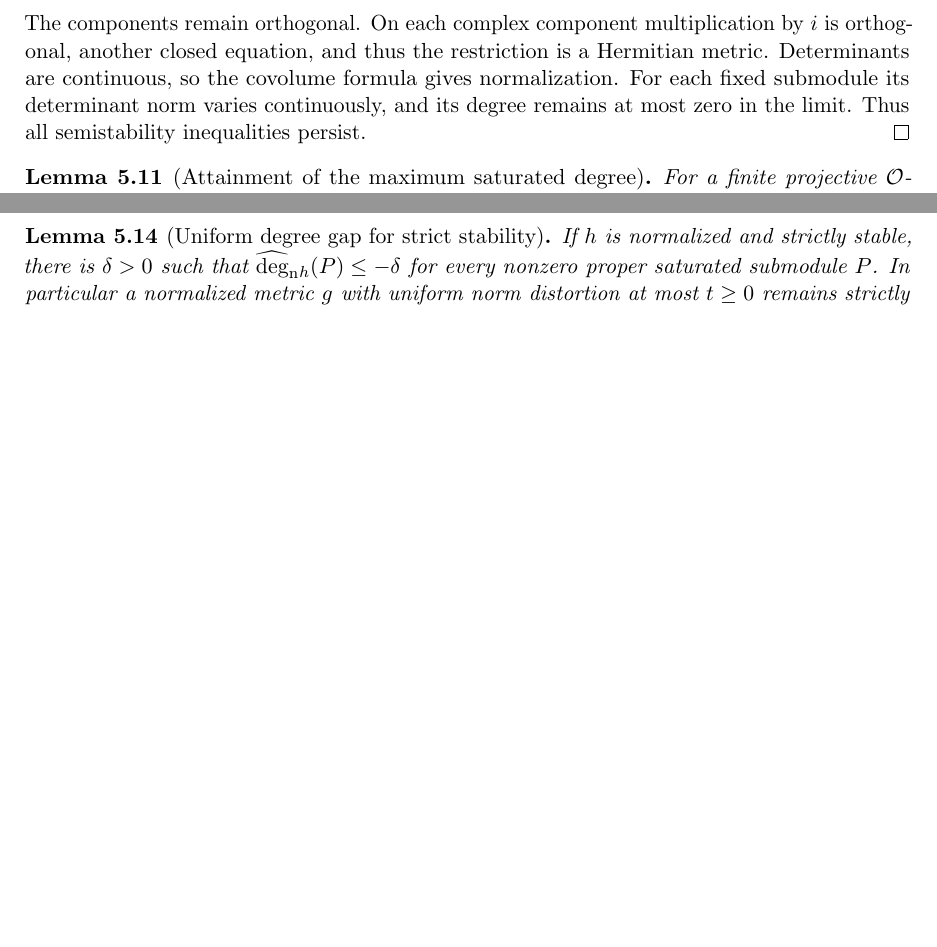
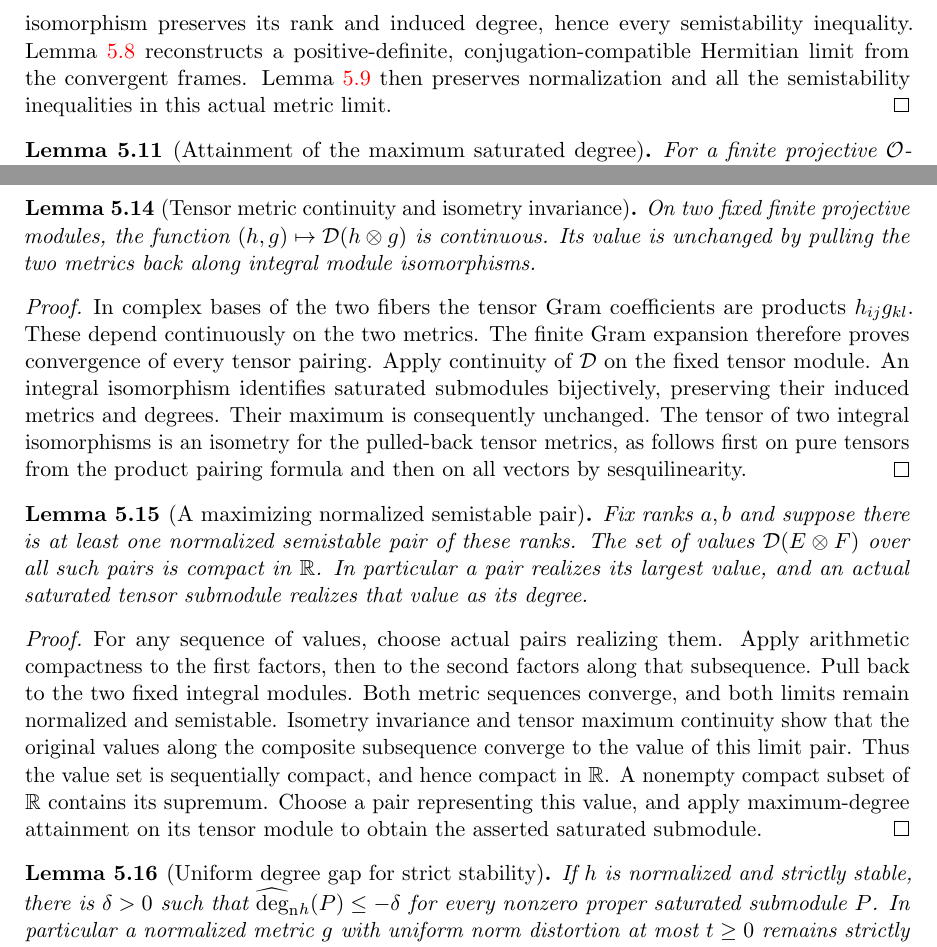
Before and after one commit to YijunYuan/AdelicBostConjecture, a LaTeX thesis (blueprint/src/print.tex, which reads blueprint/src/arithmetic_compactness.tex): two parts of pages 82 and 83 of 107 before the commit and two parts of pages 82 and 83 of 108 after it, joined at a grey line, cut at the place of the change, the shorter picture padded with empty space. Compiled offline with pdfLaTeX.

Commit message:
Prove actual arithmetic sequential compactness
Summary: Reconstruct conjugation-compatible metrics and consume exact covolume, fixed actions and closedness; 34 foundational-only axiom probes.
Archon-Commit: agent
Archon-Run: 0010
Archon-Role: horizon
Archon-Session: 0002-horizon-BOST-COMPACTNESS
Archon-Task: BOST-COMPACTNESS
Archon-Projects: BostConjecture

```diff
--- a/blueprint/src/arithmetic_compactness.tex
+++ b/blueprint/src/arithmetic_compactness.tex
@@ -267,10 +269,11 @@ self-adjoint in every metric. These are closed matrix equations, so
-they persist in the limit. The components remain orthogonal. On each
-complex component multiplication by $i$ is orthogonal, another closed
-equation, and thus the restriction is a Hermitian metric. Determinants
-are continuous, so the covolume formula gives normalization. For each
-fixed submodule its determinant norm varies continuously, and its
-degree remains at most zero in the limit. Thus all semistability
-inequalities persist.
+Pull the metrics back to the fixed module by these actual integral
+isomorphisms. Isometry invariance of degree preserves normalization;
+mapping each integral submodule along the isomorphism preserves its
+rank and induced degree, hence every semistability inequality.
+Lemma~\ref{lem:hermitian-frame-limit} reconstructs a positive-definite,
+conjugation-compatible Hermitian limit from the convergent frames.
+Lemma~\ref{lem:normalized-semistable-closed} then preserves normalization
+and all the semistability inequalities in this actual metric limit.
 \end{proof}
 
 \begin{lemma}[Attainment of the maximum saturated degree]
@@ -362,6 +365,50 @@ This also shows that the form topology agrees with convergence of Gram
 matrices in any complex bases.
 \end{proof}
 
+\begin{lemma}[Tensor metric continuity and isometry invariance]
+\label{lem:tensor-maximum-continuity}
+\uses{lem:degree-maximum-continuity,lem:metric-topology-comparison}
+\source{bost-specht-manuscript:page-0012}\notready
+On two fixed finite projective modules, the function
+$(h,g)\mapsto\mathcal D(h\otimes g)$ is continuous. Its value is
+unchanged by pulling the two metrics back along integral module isomorphisms.
+\end{lemma}
+\begin{proof}
+In complex bases of the two fibers the tensor Gram coefficients are
+products $h_{ij}g_{kl}$. These depend continuously on the two metrics.
+The finite Gram expansion therefore proves convergence of every tensor
+pairing. Apply continuity of $\mathcal D$ on the fixed tensor module.
+An integral isomorphism identifies saturated submodules bijectively,
+preserving their induced metrics and degrees. Their maximum is consequently
+unchanged. The tensor of two integral isomorphisms is an isometry for the
+pulled-back tensor metrics, as follows first on pure tensors from the
+product pairing formula and then on all vectors by sesquilinearity.
+\end{proof}
+
+\begin{lemma}[A maximizing normalized semistable pair]
+\label{lem:maximizing-semistable-pair}
+\uses{lem:arithmetic-compactness,lem:tensor-maximum-continuity,lem:maximum-saturated-degree}
+\source{bost-specht-manuscript:page-0012,bost-specht-manuscript:page-0013}\notready
+Fix ranks $a,b$ and suppose there is at least one normalized semistable
+pair of these ranks. The set of values $\mathcal D(E\otimes F)$ over
+all such pairs is compact in $\mathbb R$. In particular a pair realizes
+its largest value, and an actual saturated tensor submodule realizes
+that value as its degree.
+\end{lemma}
+\begin{proof}
+For any sequence of values, choose actual pairs realizing them.
+Apply arithmetic compactness to the first factors, then to the second
+factors along that subsequence. Pull back to the two fixed integral
+modules. Both metric sequences converge, and both limits remain normalized
+and semistable. Isometry invariance and tensor maximum continuity show
+that the original values along the composite subsequence converge to
+the value of this limit pair. Thus the value set is sequentially compact,
+and hence compact in $\mathbb R$. A nonempty compact subset of
+$\mathbb R$ contains its supremum. Choose a pair representing this
+value, and apply maximum-degree attainment on its tensor module to
+obtain the asserted saturated submodule.
+\end{proof}
+
 \begin{lemma}[Uniform degree gap for strict stability]
 \label{lem:strict-stability-degree-gap}
 \uses{lem:degree-finiteness,lem:metric-degree-comparison}
```
Also changed, not shown: verification/ARITHMETIC_COMPACTNESS.md (+29 -11 lines), blueprint/src/arithmetic_compactness.tex (26 more changed lines), 5 other files.
